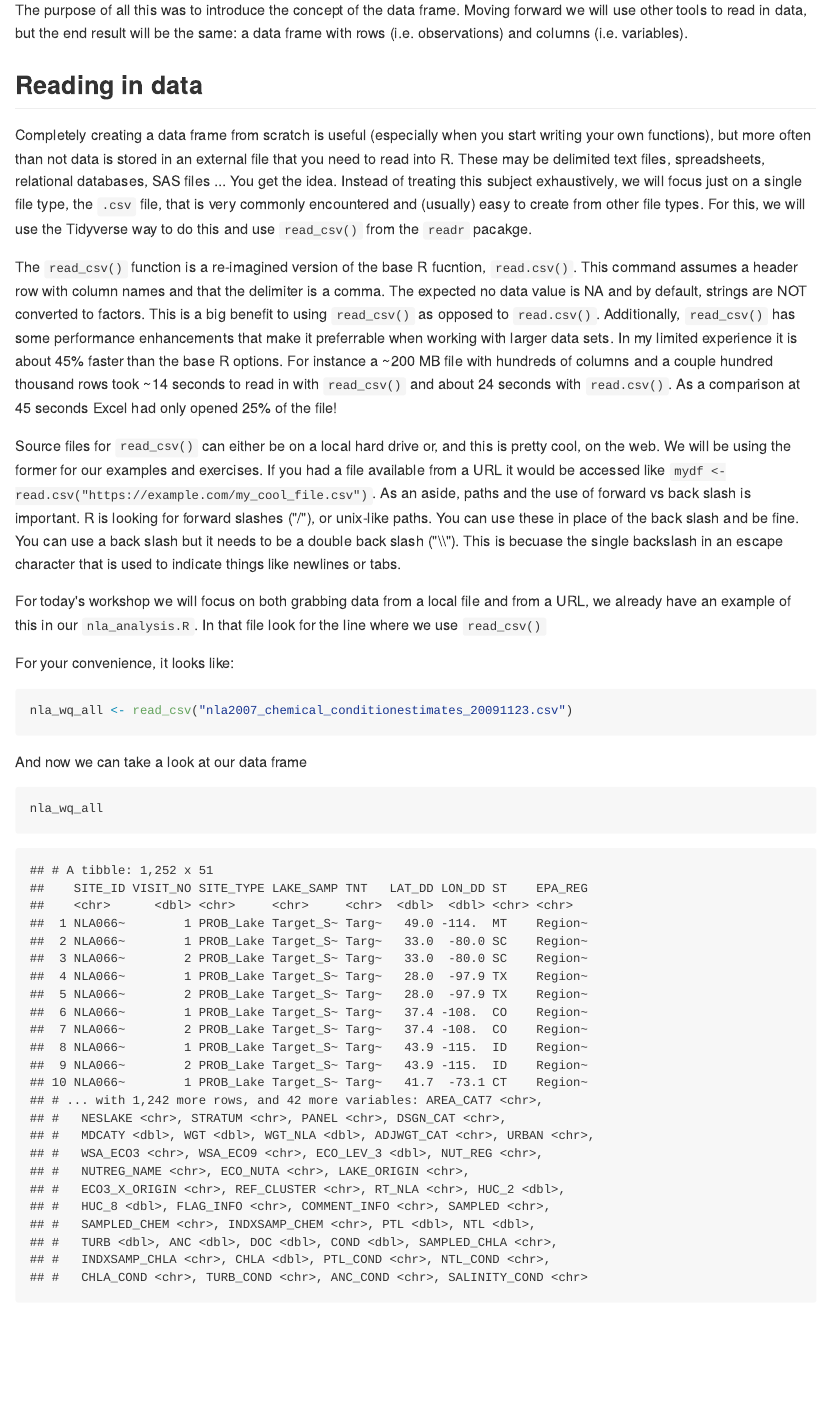
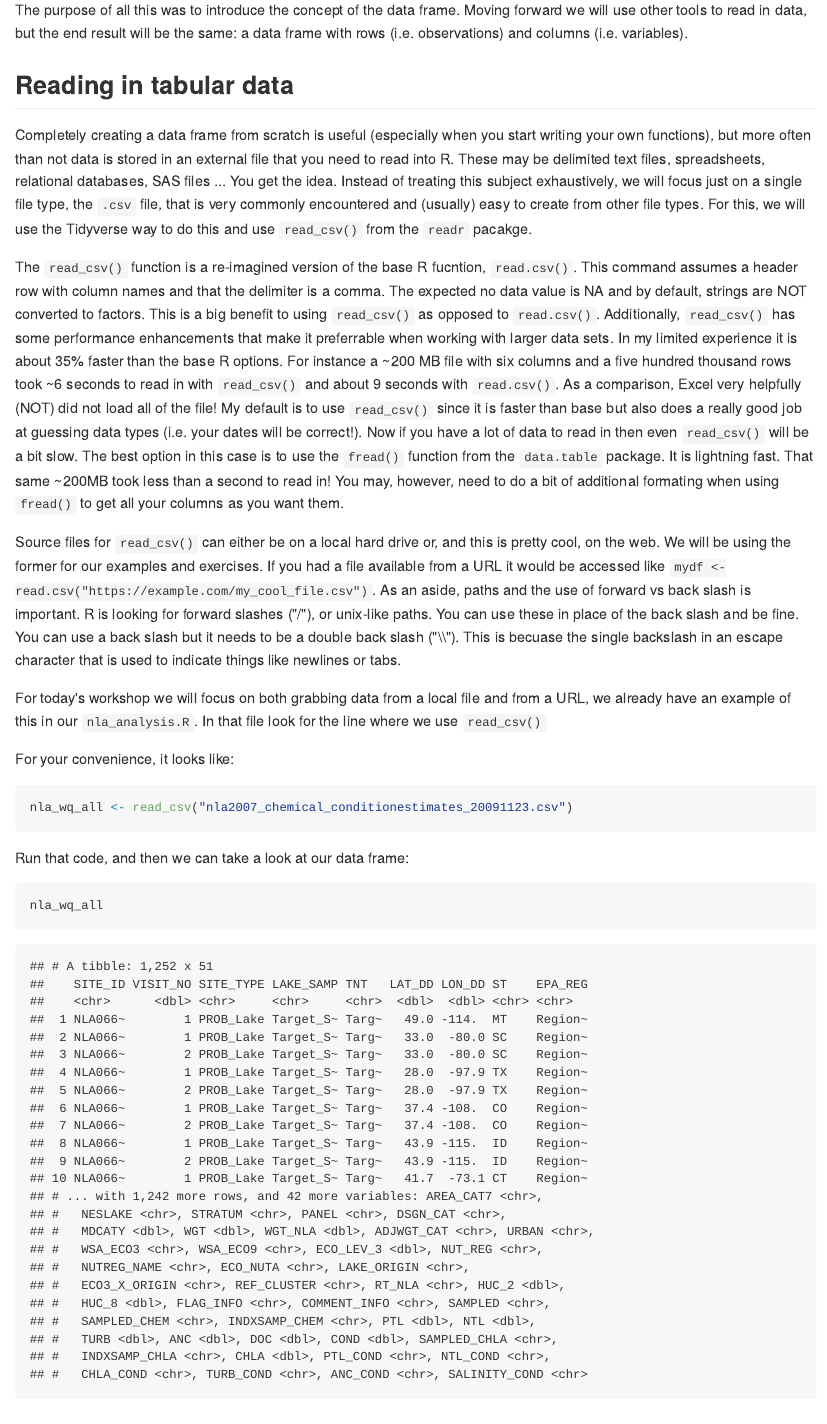
Before and after one commit to jhollist/clear_r_2019, an R Markdown document (lessons/03_spatial_data_in_r.Rmd): the page in a window 1100 px wide, from 1830 px down. The pictures show the output file lessons/03_spatial_data_in_r.md that the author committed with the source, drawn offline in the style of GitHub.

Commit message:
new render

````diff
--- a/lessons/03_spatial_data_in_r.Rmd
+++ b/lessons/03_spatial_data_in_r.Rmd
@@ -79,11 +79,11 @@ At this point, we have:
 
 The purpose of all this was to introduce the concept of the data frame.  Moving forward we will use other tools to read in data, but the end result will be the same: a data frame with rows (i.e. observations) and columns (i.e. variables).
 
-## Reading in data
+## Reading in tabular data
 
 Completely creating a data frame from scratch is useful (especially when you start writing your own functions), but more often than not data is stored in an external file that you need to read into R.  These may be delimited text files, spreadsheets, relational databases, SAS files ...  You get the idea.  Instead of treating this subject exhaustively, we will focus just on a single file type, the `.csv` file, that is very commonly encountered and (usually) easy to create from other file types.  For this, we will use the Tidyverse way to do this and use  `read_csv()` from the `readr` pacakge.
 
-The `read_csv()` function is a re-imagined version of the base R fucntion, `read.csv()`.  This command assumes a header row with column names and that the delimiter is a comma. The expected no data value is NA and by default, strings are NOT converted to factors.  This is a big benefit to using `read_csv()` as opposed to `read.csv()`.  Additionally, `read_csv()` has some performance enhancements that make it preferrable when working with larger data sets.  In my limited experience it is about 45% faster than the base R options.  For instance a ~200 MB file with hundreds of columns and a couple hundred thousand rows took ~14 seconds to read in with `read_csv()` and about 24 seconds with `read.csv()`.  As a comparison at 45 seconds Excel had only opened 25% of the file!
+The `read_csv()` function is a re-imagined version of the base R fucntion, `read.csv()`.  This command assumes a header row with column names and that the delimiter is a comma. The expected no data value is NA and by default, strings are NOT converted to factors.  This is a big benefit to using `read_csv()` as opposed to `read.csv()`.  Additionally, `read_csv()` has some performance enhancements that make it preferrable when working with larger data sets.  In my limited experience it is about 35% faster than the base R options.  For instance a ~200 MB file with six columns and a five hundred thousand rows took ~6 seconds to read in with `read_csv()` and about 9 seconds with `read.csv()`.  As a comparison, Excel very helpfully (NOT) did not load all of the file!  My default is to use `read_csv()` since it is faster than base but also does a really good job at guessing data types (i.e. your dates will be correct!).  Now if you have a lot of data to read in then even `read_csv()` will be a bit slow.  The best option in this case is to use the `fread()` function from the `data.table` package.  It is lightning fast.  That same ~200MB took less than a second to read in!  You may, however, need to do a bit of additional formating when using `fread()` to get all your columns as you want them.
 
 Source files for `read_csv()` can either be on a local hard drive or, and this is pretty cool, on the web. We will be using the former for our examples and exercises. If you had a file available from a URL it would be accessed like `mydf <- read.csv("https://example.com/my_cool_file.csv")`. As an aside, paths and the use of forward vs back slash is important. R is looking for forward slashes ("/"), or unix-like paths. You can use these in place of the back slash and be fine. You can use a back slash but it needs to be a double back slash ("\\\\"). This is becuase the single backslash in an escape character that is used to indicate things like newlines or tabs.
 
@@ -95,7 +95,7 @@ For your convenience, it looks like:
 nla_wq_all <- read_csv("nla2007_chemical_conditionestimates_20091123.csv")
 ```
 
-And now we can take a look at our data frame
+Run that code, and then we can take a look at our data frame:
 
 ```{r look_at}
 nla_wq_all
````
Also changed, not shown: lessons/03_spatial_data_in_r.md, lessons/03_spatial_data_in_r.Rmd (3 more changed lines).
